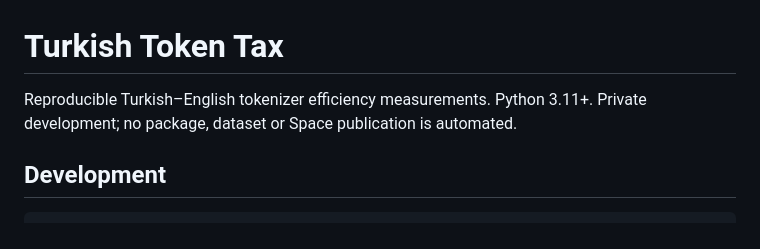
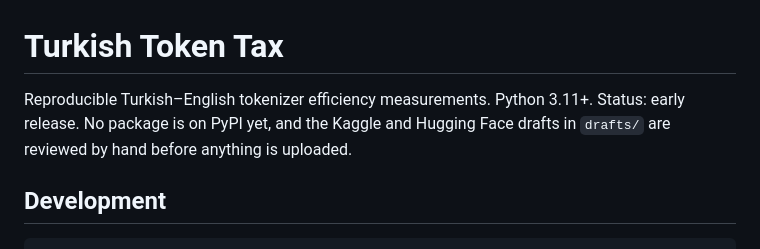
Before and after one commit to eyupcodes/turkish-token-tax, a Markdown page: README.md, the part around the change. Drawn GitHub-style.

Commit message:
Describe the release status now that the repository is public
Fixes #11.

```diff
--- a/README.md
+++ b/README.md
@@ -1,7 +1,8 @@
 # Turkish Token Tax
 
 Reproducible Turkish–English tokenizer efficiency measurements. Python 3.11+.
-Private development; no package, dataset or Space publication is automated.
+Status: early release. No package is on PyPI yet, and the Kaggle and Hugging Face
+drafts in `drafts/` are reviewed by hand before anything is uploaded.
 
 ## Development
 
```
